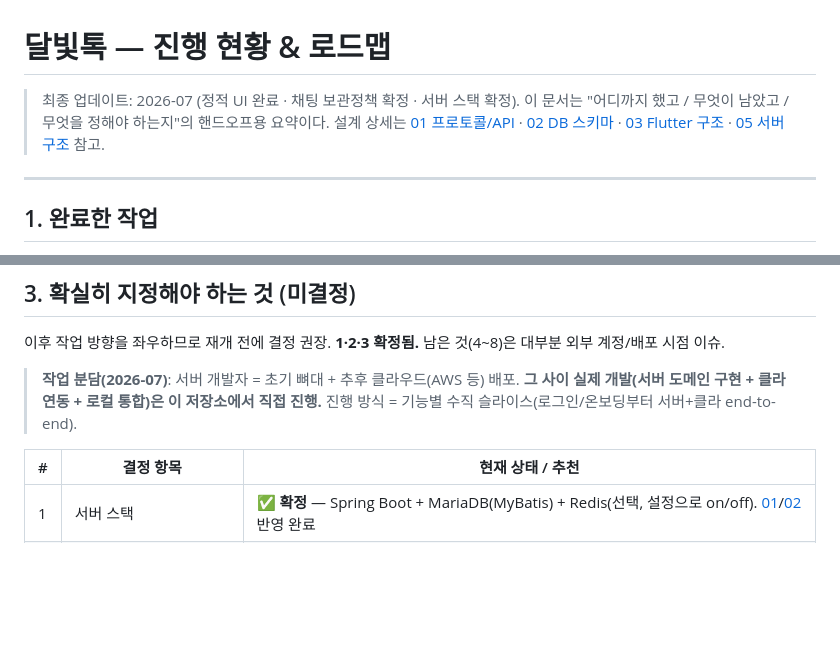
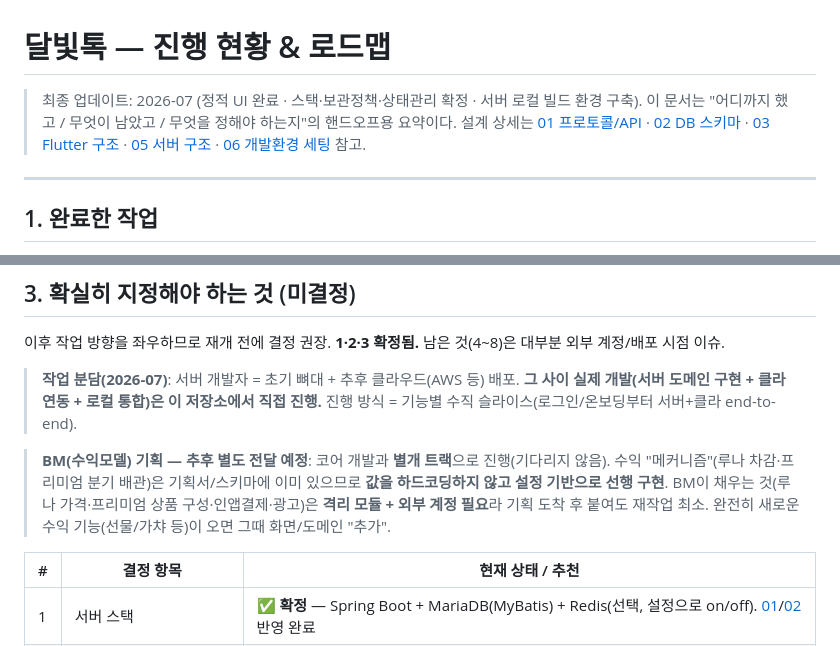
Before and after one commit to BoongLee50/project_chat, a Markdown page: docs/04-progress-and-roadmap.md, 2 parts joined by grey strips. Rendered like a GitHub page; blank space fills up the shorter version.

```diff
--- a/docs/04-progress-and-roadmap.md
+++ b/docs/04-progress-and-roadmap.md
@@ -1,8 +1,8 @@
 # 달빛톡 — 진행 현황 & 로드맵
 
-> 최종 업데이트: 2026-07 (정적 UI 완료 · 채팅 보관정책 확정 · 서버 스택 확정).
+> 최종 업데이트: 2026-07 (정적 UI 완료 · 스택·보관정책·상태관리 확정 · 서버 로컬 빌드 환경 구축).
 > 이 문서는 "어디까지 했고 / 무엇이 남았고 / 무엇을 정해야 하는지"의 핸드오프용 요약이다.
-> 설계 상세는 [01 프로토콜/API](01-protocol-api-spec.md) · [02 DB 스키마](02-db-schema.md) · [03 Flutter 구조](03-flutter-structure.md) · [05 서버 구조](05-server-structure.md) 참고.
+> 설계 상세는 [01 프로토콜/API](01-protocol-api-spec.md) · [02 DB 스키마](02-db-schema.md) · [03 Flutter 구조](03-flutter-structure.md) · [05 서버 구조](05-server-structure.md) · [06 개발환경 세팅](06-dev-environment-setup.md) 참고.
 
 ---
 
@@ -64,6 +64,8 @@
 
 > **작업 분담(2026-07)**: 서버 개발자 = 초기 뼈대 + 추후 클라우드(AWS 등) 배포. **그 사이 실제 개발(서버 도메인 구현 + 클라 연동 + 로컬 통합)은 이 저장소에서 직접 진행.** 진행 방식 = 기능별 수직 슬라이스(로그인/온보딩부터 서버+클라 end-to-end).
 
+> **BM(수익모델) 기획 — 추후 별도 전달 예정**: 코어 개발과 **별개 트랙**으로 진행(기다리지 않음). 수익 "메커니즘"(루나 차감·프리미엄 분기 배관)은 기획서/스키마에 이미 있으므로 **값을 하드코딩하지 않고 설정 기반으로 선행 구현**. BM이 채우는 것(루나 가격·프리미엄 상품 구성·인앱결제·광고)은 **격리 모듈 + 외부 계정 필요**라 기획 도착 후 붙여도 재작업 최소. 완전히 새로운 수익 기능(선물/가챠 등)이 오면 그때 화면/도메인 "추가".
+
 | # | 결정 항목 | 현재 상태 / 추천 |
 |---|----------|-----------------|
 | 1 | 서버 스택 | ✅ **확정** — Spring Boot + MariaDB(MyBatis) + Redis(선택, 설정으로 on/off). [01](01-protocol-api-spec.md)/[02](02-db-schema.md) 반영 완료 |
```
Also changed, not shown: docs/06-dev-environment-setup.md (added, +91 -0 lines).
